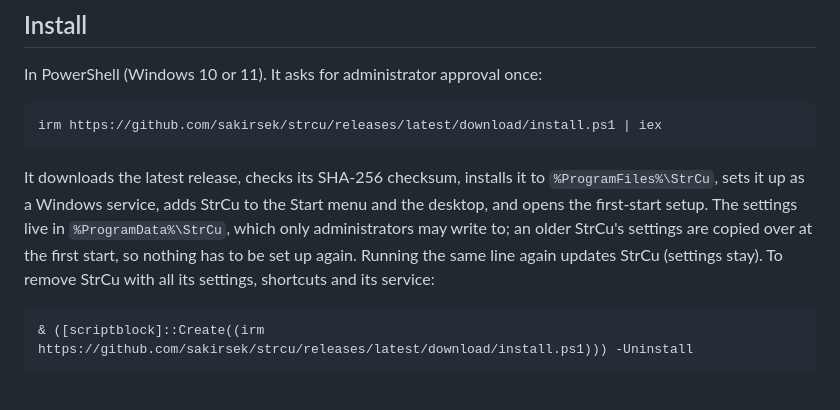
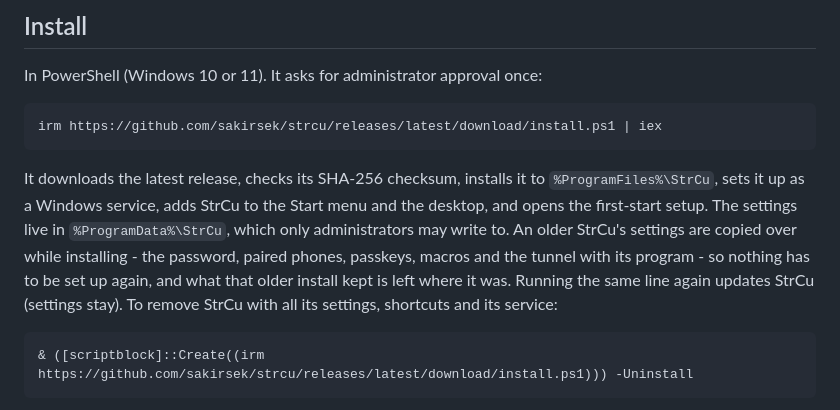
Before and after one commit to sakirsek/strcu, a Markdown page: README.md, the part around the change. GitHub-like rendering.

Commit message:
The README says when an older install's settings come over
They are copied while installing, not at the first start, and the list is worth naming: the password, the
paired phones, the passkeys, the macros, and the tunnel with the program it runs. What the older install
kept stays where it was, which is the way back.

Co-Authored-By: Claude Opus 5 <noreply@anthropic.com>
Claude-Session: https://claude.ai/code/session_018tcGSwZKhmtEGX6KRzm28q

````diff
--- a/README.md
+++ b/README.md
@@ -41,9 +41,10 @@ irm https://github.com/sakirsek/strcu/releases/latest/download/install.ps1 | iex
 
 It downloads the latest release, checks its SHA-256 checksum, installs it to `%ProgramFiles%\StrCu`, sets it
 up as a Windows service, adds StrCu to the Start menu and the desktop, and opens the first-start setup. The
-settings live in `%ProgramData%\StrCu`, which only administrators may write to; an older StrCu's settings are
-copied over at the first start, so nothing has to be set up again. Running the same line again updates StrCu
-(settings stay). To remove StrCu with all its settings, shortcuts and its service:
+settings live in `%ProgramData%\StrCu`, which only administrators may write to. An older StrCu's settings are
+copied over while installing - the password, paired phones, passkeys, macros and the tunnel with its program -
+so nothing has to be set up again, and what that older install kept is left where it was. Running the same
+line again updates StrCu (settings stay). To remove StrCu with all its settings, shortcuts and its service:
 
 ```
 & ([scriptblock]::Create((irm https://github.com/sakirsek/strcu/releases/latest/download/install.ps1))) -Uninstall
````
